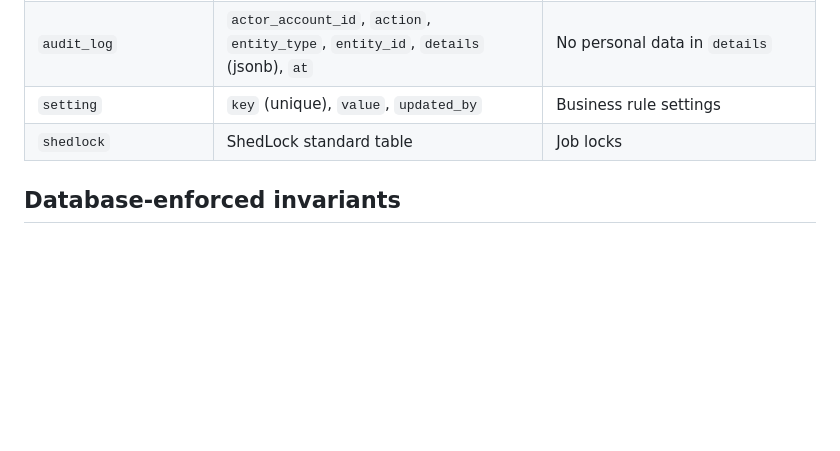
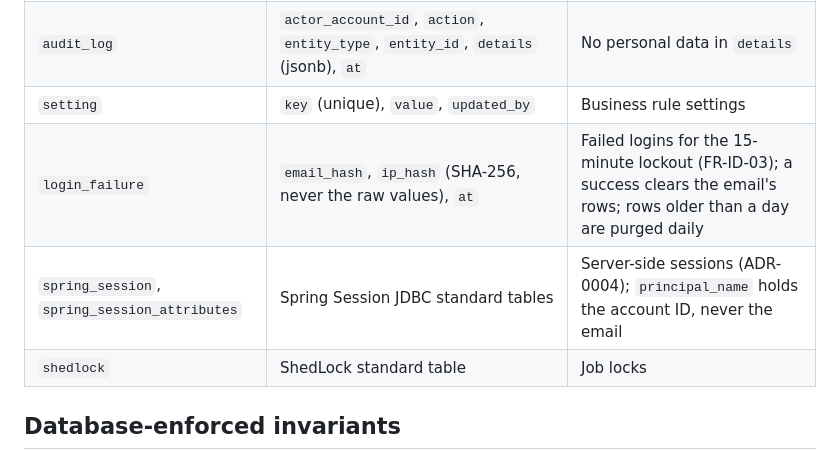
Before and after one commit to Rajkumar-Marimuthu/curiouskids-club, a Markdown page: docs/architecture/domain-model.md, the part around the change. GitHub-like rendering; blank space fills up the shorter version.

Commit message:
spec: document login_failure and Spring Session tables (T-012)
Co-Authored-By: Claude Opus 5.5 (1M context) <noreply@anthropic.com>
Claude-Session: https://claude.ai/code/session_011fi26SwZHYMdng52DJAgu8

```diff
--- a/docs/architecture/domain-model.md
+++ b/docs/architecture/domain-model.md
@@ -40,6 +40,8 @@ All tables also have `id` (UUID), `created_at`, `updated_at`; user-editable aggr
 | `notification_outbox` | `type`, `recipient_account_id` (nullable), `recipient_email`, `payload` (jsonb), `dedupe_key` (unique), `status` (PENDING, SENT, FAILED), `attempts`, `next_attempt_at`, `sent_at`, `last_error` | Written in the business transaction. `recipient_email` is stored because invitations go to people with no account yet; it and `payload` are cleared 30 days after sending |
 | `audit_log` | `actor_account_id`, `action`, `entity_type`, `entity_id`, `details` (jsonb), `at` | No personal data in `details` |
 | `setting` | `key` (unique), `value`, `updated_by` | Business rule settings |
+| `login_failure` | `email_hash`, `ip_hash` (SHA-256, never the raw values), `at` | Failed logins for the 15-minute lockout (FR-ID-03); a success clears the email's rows; rows older than a day are purged daily |
+| `spring_session`, `spring_session_attributes` | Spring Session JDBC standard tables | Server-side sessions (ADR-0004); `principal_name` holds the account ID, never the email |
 | `shedlock` | ShedLock standard table | Job locks |
 
 ## Database-enforced invariants
```
